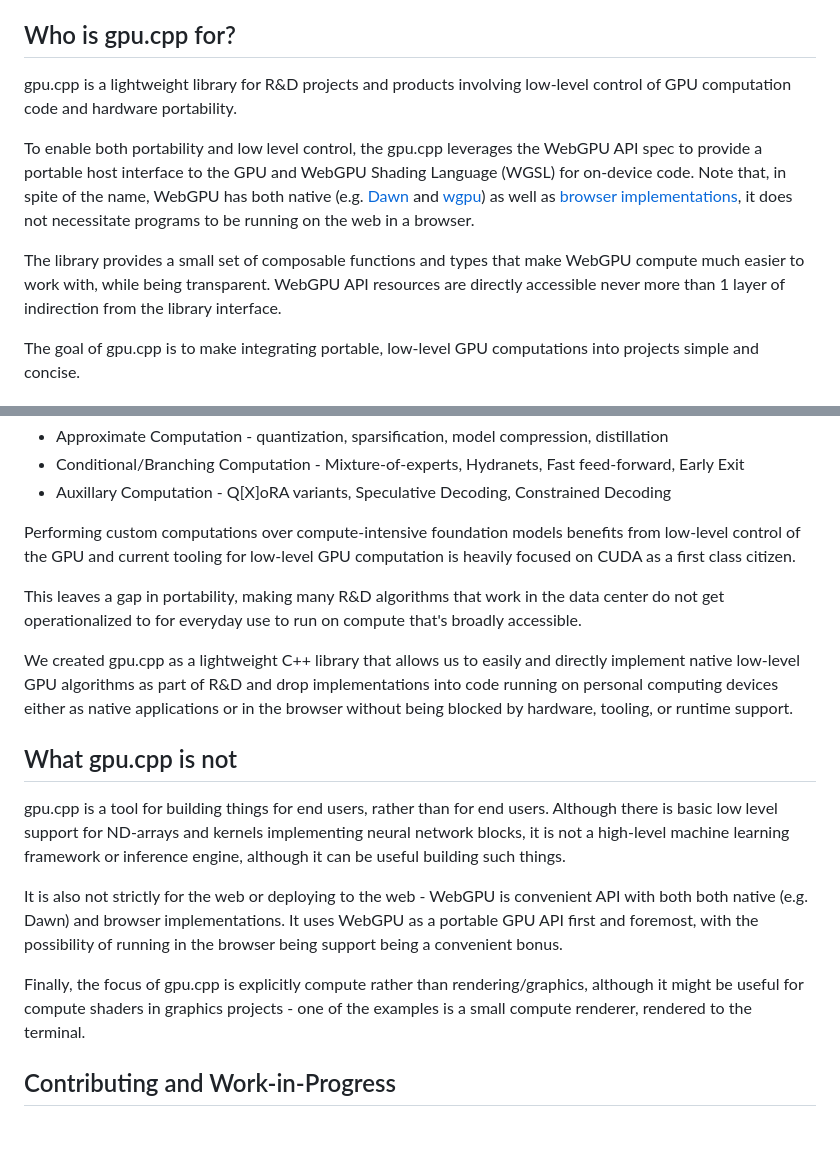
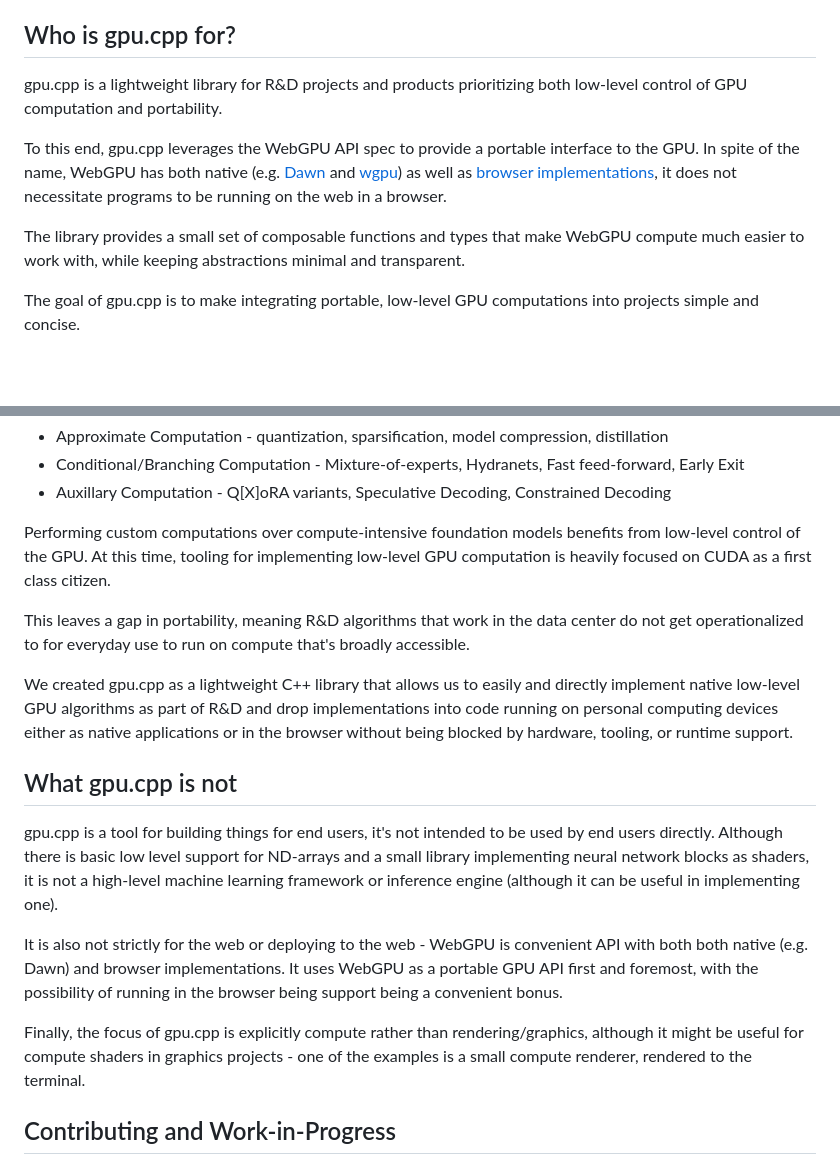
Before and after one commit to AnswerDotAI/gpu.cpp, a Markdown page: README.md, 2 parts joined by grey strips. Drawn GitHub-style; blank space fills up the shorter version.

```diff
--- a/README.md
+++ b/README.md
@@ -9,21 +9,19 @@ current status.
 
 ## Who is gpu.cpp for?
 
-gpu.cpp is a lightweight library for R&D projects and products involving
-low-level control of GPU computation code and hardware portability.
+gpu.cpp is a lightweight library for R&D projects and products prioritizing
+both low-level control of GPU computation and portability.
 
-To enable both portability and low level control, the gpu.cpp leverages the
-WebGPU API spec to provide a portable host interface to the GPU and WebGPU
-Shading Language (WGSL) for on-device code. Note that, in spite of the name,
-WebGPU has both native (e.g. [Dawn](https://github.com/google/dawn/) and
+To this end, gpu.cpp leverages the WebGPU API spec to provide a portable
+interface to the GPU. In spite of the name, WebGPU has both native (e.g.
+[Dawn](https://github.com/google/dawn/) and
 [wgpu](https://github.com/gfx-rs/wgpu)) as well as [browser
 implementations](https://github.com/gpuweb/gpuweb/wiki/Implementation-Status),
 it does not necessitate programs to be running on the web in a browser.
 
 The library provides a small set of composable functions and types that make
-WebGPU compute much easier to work with, while being transparent. WebGPU API
-resources are directly accessible never more than 1 layer of indirection from
-the library interface.
+WebGPU compute much easier to work with, while keeping abstractions minimal and
+transparent.
 
 The goal of gpu.cpp is to make integrating portable, low-level GPU computations
 into projects simple and concise.
@@ -206,12 +204,13 @@ this form, for example:
 - Auxillary Computation - Q[X]oRA variants, Speculative Decoding, Constrained Decoding
 
 Performing custom computations over compute-intensive foundation models
-benefits from low-level control of the GPU and current tooling for low-level
-GPU computation is heavily focused on CUDA as a first class citizen.
+benefits from low-level control of the GPU. At this time, tooling for
+implementing low-level GPU computation is heavily focused on CUDA as a first
+class citizen.
 
-This leaves a gap in portability, making many R&D algorithms that work in the
-data center do not get operationalized to for everyday use to run on compute
-that's broadly accessible.
+This leaves a gap in portability, meaning R&D algorithms that work in the data
+center do not get operationalized to for everyday use to run on compute that's
+broadly accessible.
 
 We created gpu.cpp as a lightweight C++ library that allows us to easily and
 directly implement native low-level GPU algorithms as part of R&D and drop
@@ -222,17 +221,21 @@ tooling, or runtime support.
 
 ## What gpu.cpp is not
 
-gpu.cpp is a tool for building things for end users, rather than for end users.
-Although there is basic low level support for ND-arrays and kernels implementing
-neural network blocks, it is not a high-level machine learning framework or
-inference engine, although it can be useful building such things.
+gpu.cpp is a tool for building things for end users, it's not intended to be
+used by end users directly. Although there is basic low level support for
+ND-arrays and a small library implementing neural network blocks as shaders, it
+is not a high-level machine learning framework or inference engine (although it
+can be useful in implementing one).
 
 It is also not strictly for the web or deploying to the web - WebGPU is
-convenient API with both both native (e.g. Dawn) and browser implementations. It
-uses WebGPU as a portable GPU API first and foremost, with the possibility of
-running in the browser being support being a convenient bonus.
+convenient API with both both native (e.g. Dawn) and browser implementations.
+It uses WebGPU as a portable GPU API first and foremost, with the possibility
+of running in the browser being support being a convenient bonus.
 
-Finally, the focus of gpu.cpp is explicitly compute rather than rendering/graphics, although it might be useful for compute shaders in graphics projects - one of the examples is a small compute renderer, rendered to the terminal.
+Finally, the focus of gpu.cpp is explicitly compute rather than
+rendering/graphics, although it might be useful for compute shaders in graphics
+projects - one of the examples is a small compute renderer, rendered to the
+terminal.
 
 ## Contributing and Work-in-Progress
 
```
